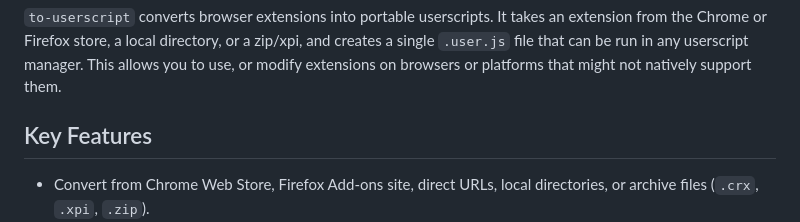
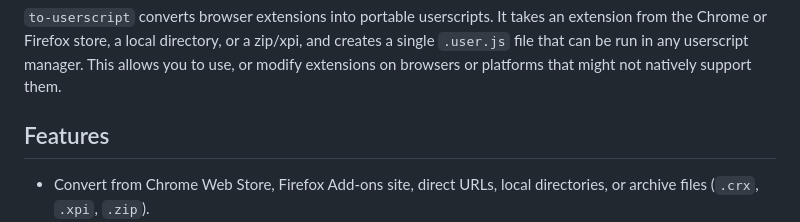
Before and after one commit to Explosion-Scratch/to-userscript, a Markdown page: README.md, the part around the change. GitHub-like rendering.

```diff
--- a/README.md
+++ b/README.md
@@ -39,7 +39,7 @@ A powerful CLI for converting browser extensions into standalone userscripts.
 
 `to-userscript` converts browser extensions into portable userscripts. It takes an extension from the Chrome or Firefox store, a local directory, or a zip/xpi, and creates a single `.user.js` file that can be run in any userscript manager. This allows you to use, or modify extensions on browsers or platforms that might not natively support them.
 
-## Key Features
+## Features
 
 - Convert from Chrome Web Store, Firefox Add-ons site, direct URLs, local directories, or archive files (`.crx`, `.xpi`, `.zip`).
 - Replaces WebExtension APIs (`chrome.storage`, `chrome.runtime`, `chrome.tabs`, etc.) with userscript-compatible equivalents (`GM_*` functions, IndexedDB, and custom event buses).
```
